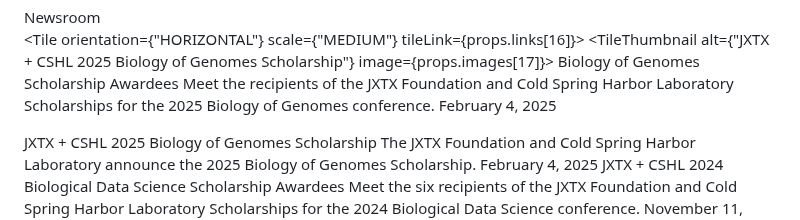
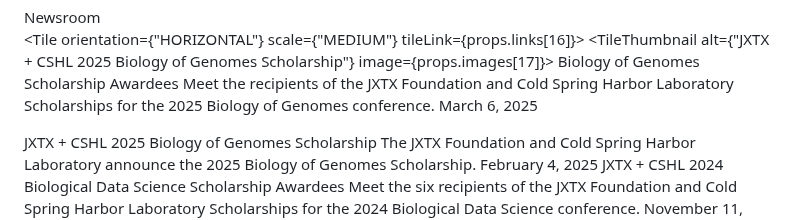
Before and after one commit to galaxyproject/jxtx, a Markdown page: content/news/news.md, the part around the change. Rendered like a GitHub page.

Commit message:
fixing date on awardee byline

```diff
--- a/content/news/news.md
+++ b/content/news/news.md
@@ -60,7 +60,7 @@ Biology of Genomes Scholarship Awardees
 <TileBody>
 Meet the recipients of the JXTX Foundation and Cold Spring Harbor Laboratory Scholarships for the 2025 Biology of Genomes conference.
 </TileBody>
-<TileDate>February 4, 2025</TileDate>
+<TileDate>March 6, 2025</TileDate>
 </TileContent>
 </Tile>
 
```
